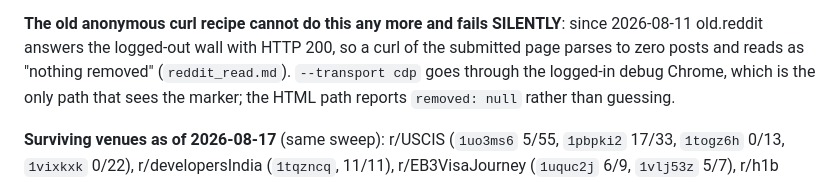
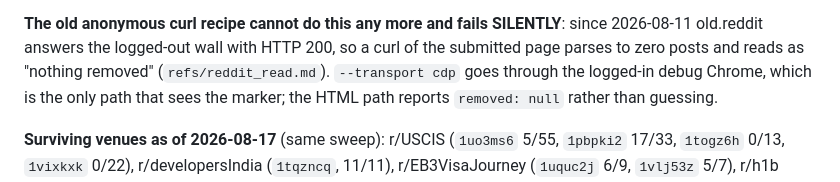
Before and after one commit to vyakunin/visa_bulletin, a Markdown page: .claude/rules/reddit_campaign_checkup.md, the part around the change. Rendered like a GitHub page.

```diff
--- a/.claude/rules/reddit_campaign_checkup.md
+++ b/.claude/rules/reddit_campaign_checkup.md
@@ -75,7 +75,7 @@ independently-known verdicts and found the two the eye missed.
 
 **The old anonymous curl recipe cannot do this any more and fails SILENTLY**: since
 2026-08-11 old.reddit answers the logged-out wall with HTTP 200, so a curl of the
-submitted page parses to zero posts and reads as "nothing removed" (`reddit_read.md`).
+submitted page parses to zero posts and reads as "nothing removed" (`refs/reddit_read.md`).
 `--transport cdp` goes through the logged-in debug Chrome, which is the only path
 that sees the marker; the HTML path reports `removed: null` rather than guessing.
 
```
Also changed, not shown: .claude/rules/deployment.md (+1 -1 lines).
